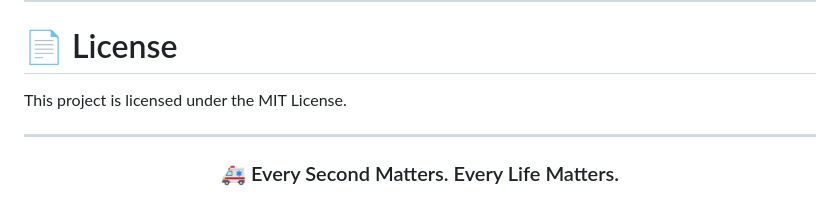
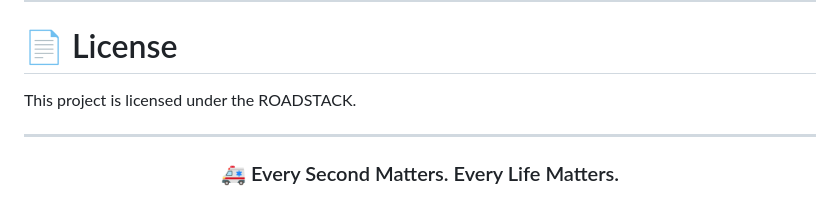
Before and after one commit to visionary-code-studio/RoadSOS, a Markdown page: README.md, the part around the change. GitHub-like rendering.

```diff
--- a/README.md
+++ b/README.md
@@ -361,7 +361,7 @@ This project does not represent an official product of IIT Madras, the Ministry
 
 # 📄 License
 
-This project is licensed under the MIT License.
+This project is licensed under the ROADSTACK.
 
 ---
 
```
